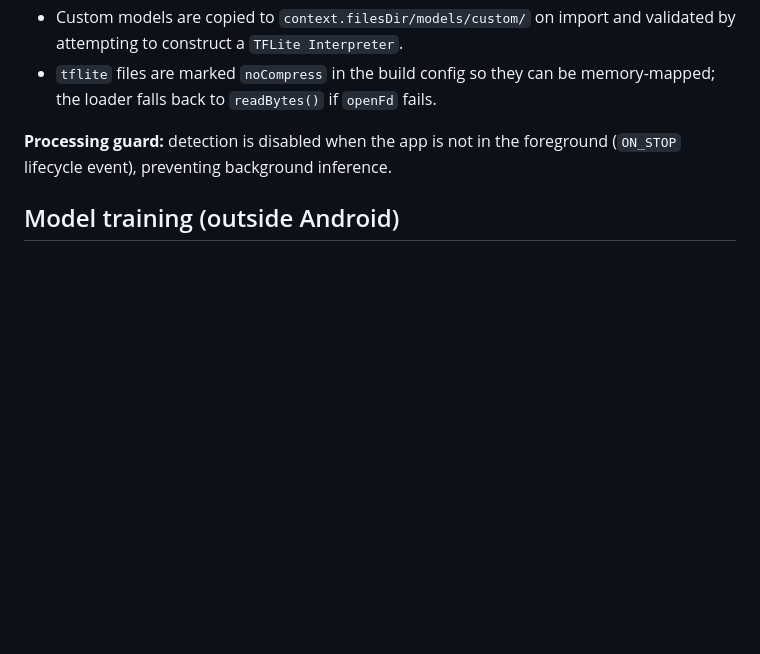
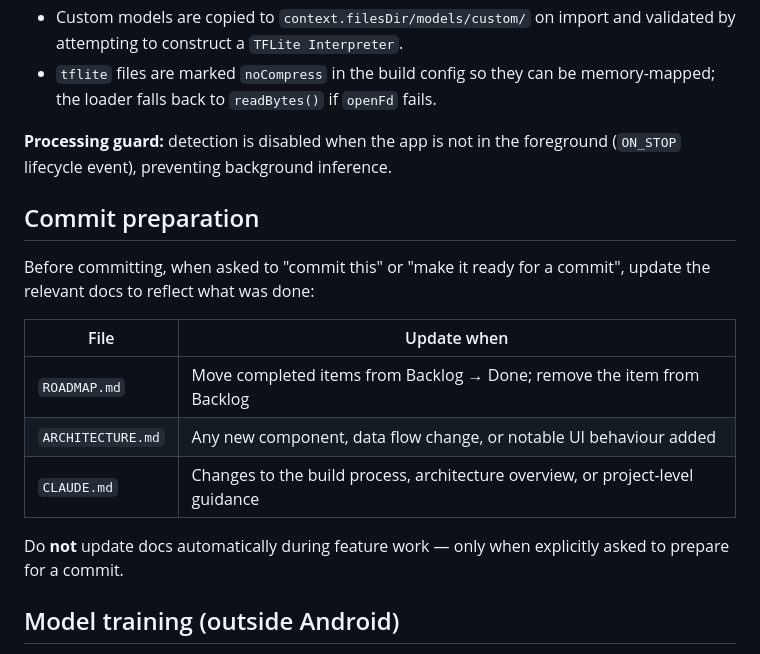
Before and after one commit to yuriysemen/plate-detector-android, a Markdown page: android/CLAUDE.md, the part around the change. Drawn GitHub-style; blank space fills up the shorter version.

Commit message:
Add commit preparation guide to CLAUDE.md
Documents which files to update (ROADMAP, ARCHITECTURE, CLAUDE.md) and when, so doc updates are consistently done before each commit when requested.

Co-Authored-By: Claude Sonnet 4.6 <noreply@anthropic.com>

```diff
--- a/android/CLAUDE.md
+++ b/android/CLAUDE.md
@@ -65,6 +65,18 @@ The app is entirely single-Activity Compose. `MainActivity` renders `LivePlateDe
 
 **Processing guard:** detection is disabled when the app is not in the foreground (`ON_STOP` lifecycle event), preventing background inference.
 
+## Commit preparation
+
+Before committing, when asked to "commit this" or "make it ready for a commit", update the relevant docs to reflect what was done:
+
+| File | Update when |
+|---|---|
+| `ROADMAP.md` | Move completed items from Backlog → Done; remove the item from Backlog |
+| `ARCHITECTURE.md` | Any new component, data flow change, or notable UI behaviour added |
+| `CLAUDE.md` | Changes to the build process, architecture overview, or project-level guidance |
+
+Do **not** update docs automatically during feature work — only when explicitly asked to prepare for a commit.
+
 ## Model training (outside Android)
 
 See `training/ultralytics/` for the Python training pipeline (YOLOv11 → TFLite export). The dataset layout expected is YOLO format; see `datasets/dataset_YOLO/data.yaml`.
```
